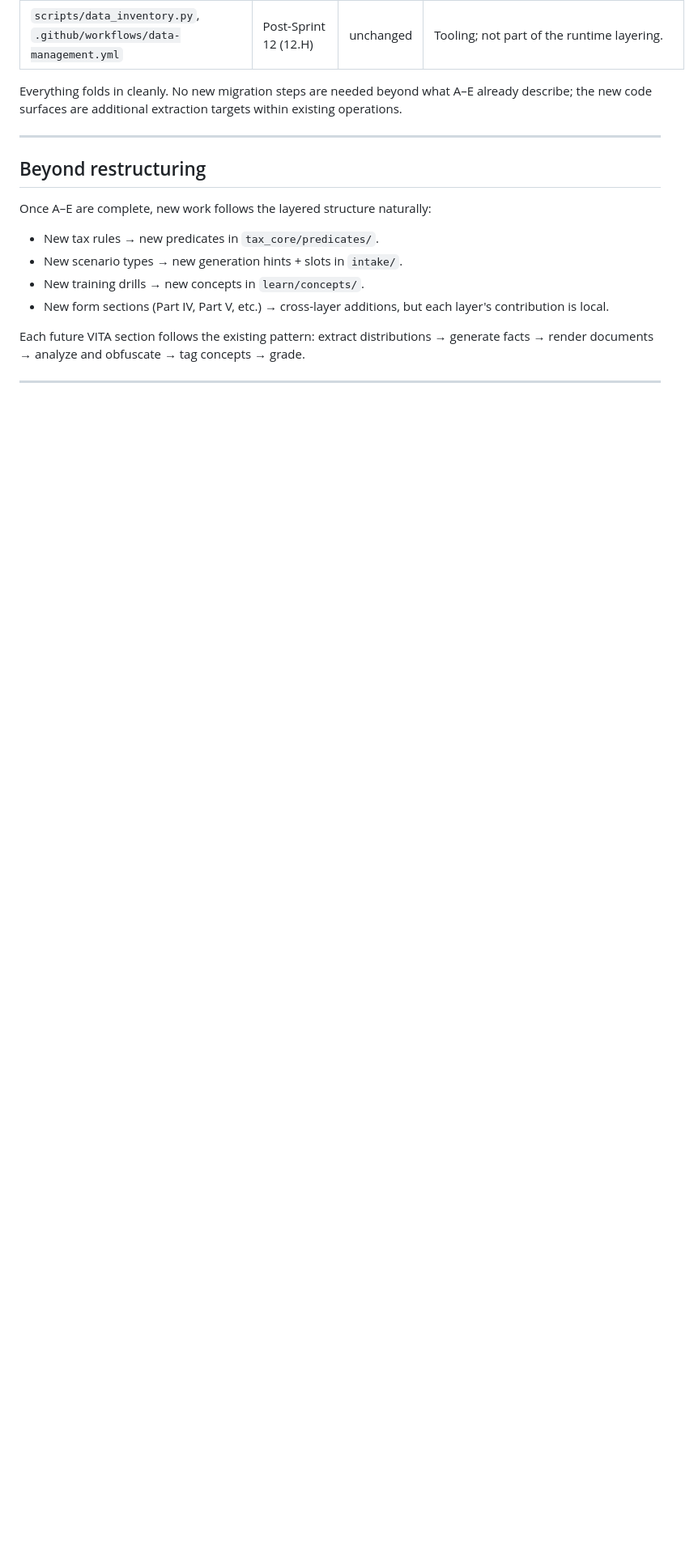
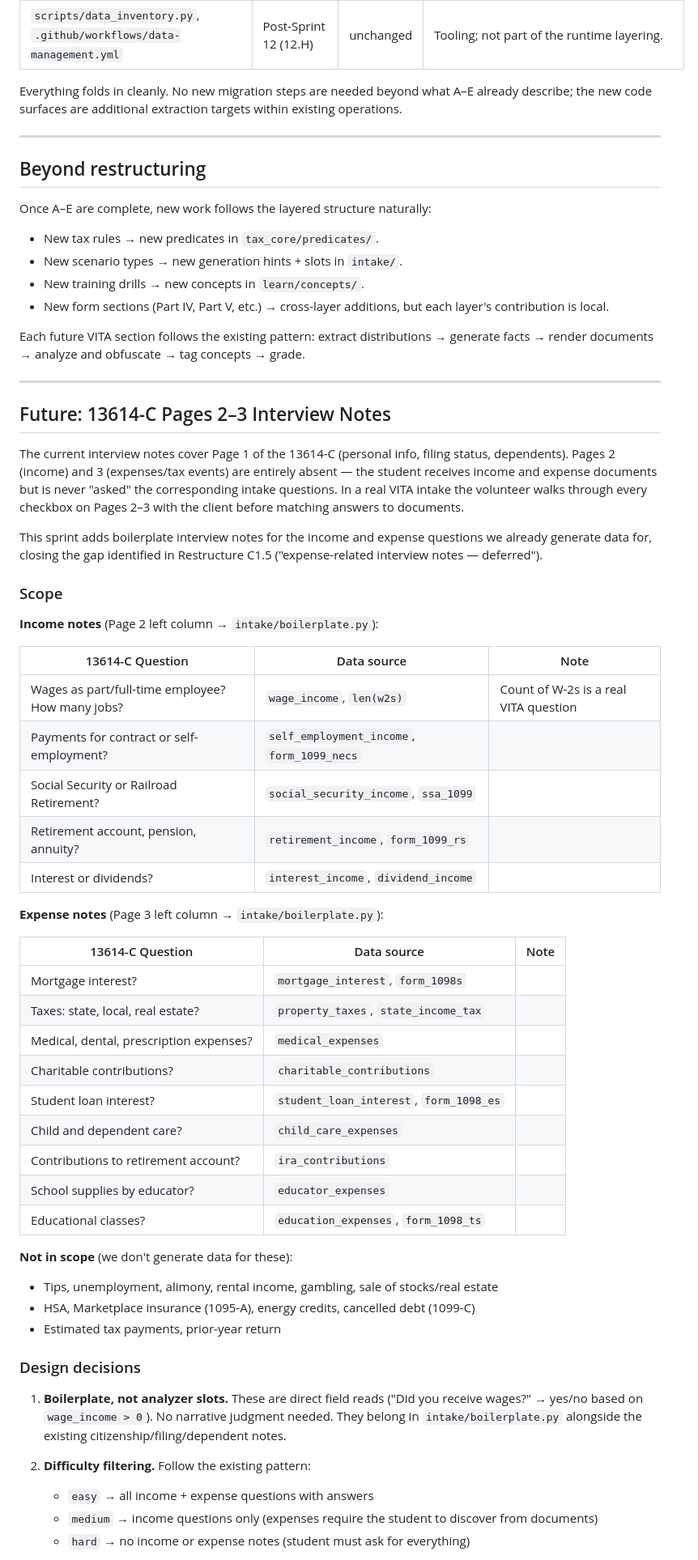
Before and after one commit to shiverwaves/VITAPrep, a Markdown page: docs/BUILD_PLAN.md, the part around one of its changes. Shown at 81% size. GitHub-like rendering; blank space fills up the shorter version.

Commit message:
Scope 13614-C Pages 2-3 interview notes sprint in BUILD_PLAN
Maps all income (Page 2) and expense (Page 3) questions from the
13614-C against existing generated data. Covers design decisions
(boilerplate vs slots, difficulty filtering, yes/no + detail pattern,
negative answers), implementation plan, and future analyzer slots.
Cross-references C1.5 deferred item.

https://claude.ai/code/session_01Rt2SoiaQJBTV4LTv2RRsgS

```diff
--- a/docs/BUILD_PLAN.md
+++ b/docs/BUILD_PLAN.md
@@ -629,3 +629,49 @@ Each future VITA section follows the existing pattern: extract distributions →
 
 ---
 
+## Future: 13614-C Pages 2–3 Interview Notes
+
+The current interview notes cover Page 1 of the 13614-C (personal info, filing status, dependents). Pages 2 (income) and 3 (expenses/tax events) are entirely absent — the student receives income and expense documents but is never "asked" the corresponding intake questions. In a real VITA intake the volunteer walks through every checkbox on Pages 2–3 with the client before matching answers to documents.
+
+This sprint adds boilerplate interview notes for the income and expense questions we already generate data for, closing the gap identified in Restructure C1.5 ("expense-related interview notes — deferred").
+
+### Scope
+
+**Income notes** (Page 2 left column → `intake/boilerplate.py`):
+
+| 13614-C Question | Data source | Note |
+|---|---|---|
+| Wages as part/full-time employee? How many jobs? | `wage_income`, `len(w2s)` | Count of W-2s is a real VITA question |
+| Payments for contract or self-employment? | `self_employment_income`, `form_1099_necs` | |
+| Social Security or Railroad Retirement? | `social_security_income`, `ssa_1099` | |
+| Retirement account, pension, annuity? | `retirement_income`, `form_1099_rs` | |
+| Interest or dividends? | `interest_income`, `dividend_income` | |
+
+**Expense notes** (Page 3 left column → `intake/boilerplate.py`):
+
+| 13614-C Question | Data source | Note |
+|---|---|---|
+| Mortgage interest? | `mortgage_interest`, `form_1098s` | |
+| Taxes: state, local, real estate? | `property_taxes`, `state_income_tax` | |
+| Medical, dental, prescription expenses? | `medical_expenses` | |
+| Charitable contributions? | `charitable_contributions` | |
+| Student loan interest? | `student_loan_interest`, `form_1098_es` | |
+| Child and dependent care? | `child_care_expenses` | |
+| Contributions to retirement account? | `ira_contributions` | |
+| School supplies by educator? | `educator_expenses` | |
+| Educational classes? | `education_expenses`, `form_1098_ts` | |
+
+**Not in scope** (we don't generate data for these):
+- Tips, unemployment, alimony, rental income, gambling, sale of stocks/real estate
+- HSA, Marketplace insurance (1095-A), energy credits, cancelled debt (1099-C)
+- Estimated tax payments, prior-year return
+
+### Design decisions
+
+1. **Boilerplate, not analyzer slots.** These are direct field reads ("Did you receive wages?" → yes/no based on `wage_income > 0`). No narrative judgment needed. They belong in `intake/boilerplate.py` alongside the existing citizenship/filing/dependent notes.
+
+2. **Difficulty filtering.** Follow the existing pattern:
+   - `easy` → all income + expense questions with answers
+   - `medium` → income questions only (expenses require the student to discover from documents)
+   - `hard` → no income or expense notes (student must ask for everything)
+
```
Also changed, not shown: other parts of docs/BUILD_PLAN.md (+26 -1 lines).
